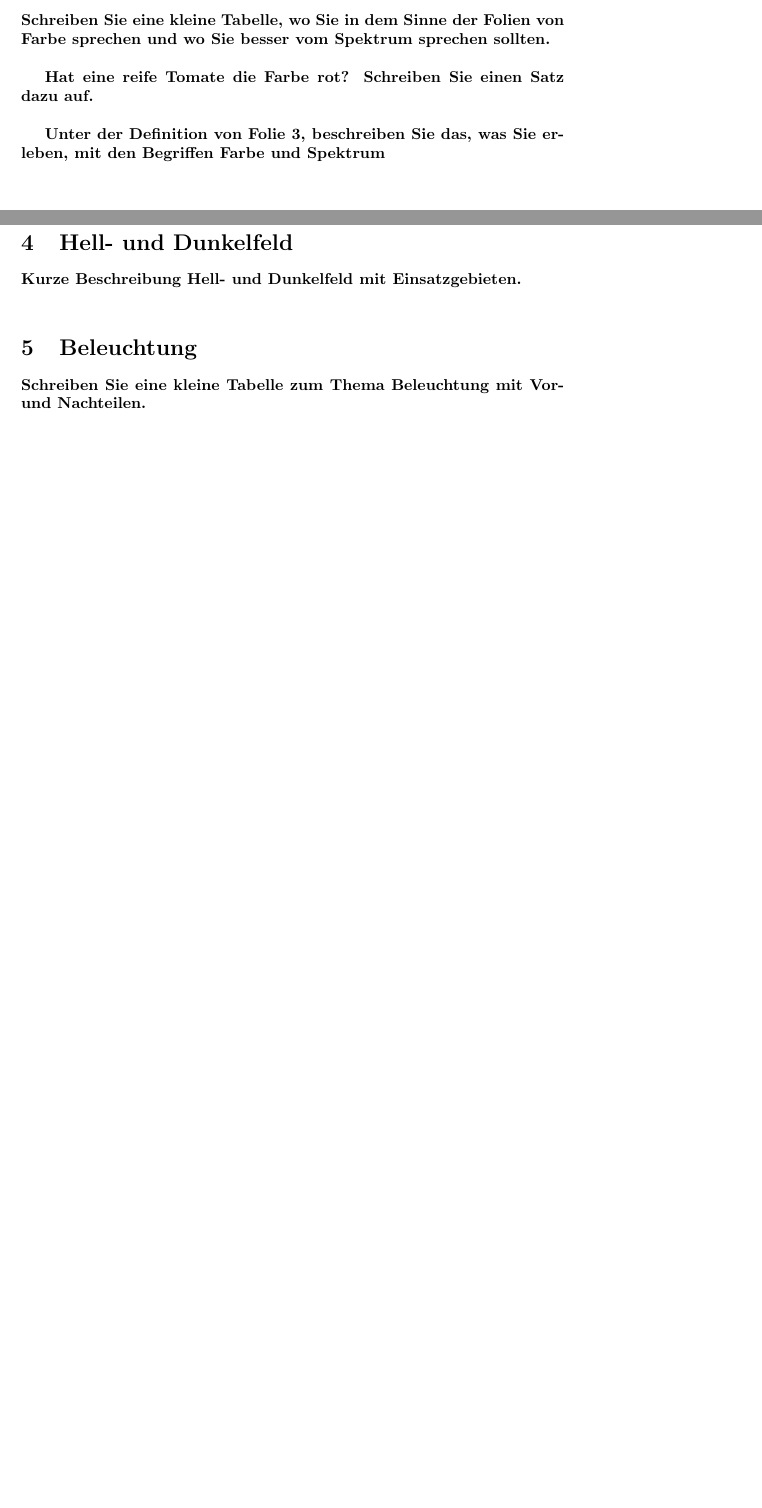
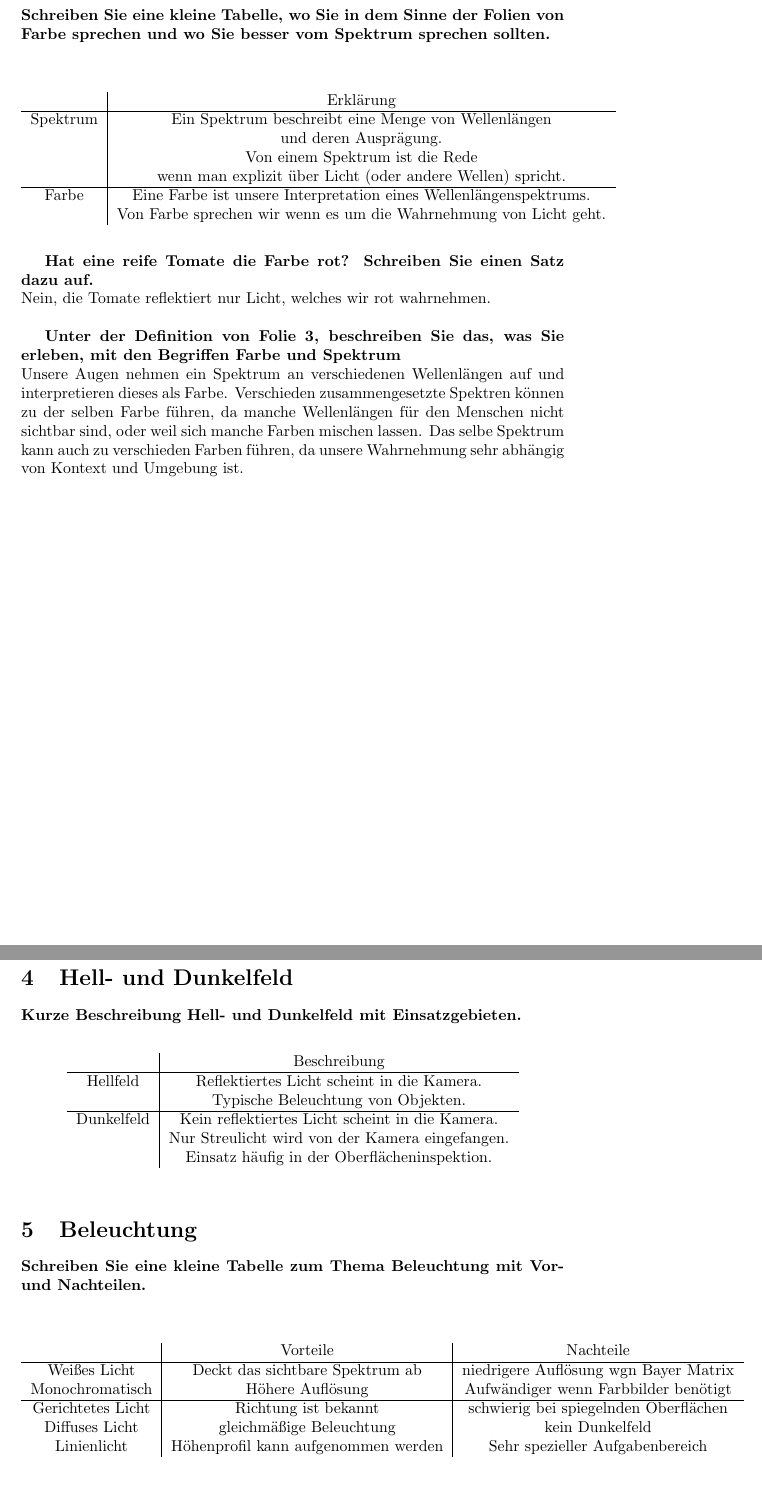
Before and after one commit to lordkeks/optik_mme, a LaTeX problem sheet (exercise03/report.tex): two parts of pages 2 and 3 of 3 before the commit and two parts of pages 2 and 5 of 6 after it, joined at a grey line, cut so that both start at the same text, the shorter picture padded with empty space. Compiled offline with pdfLaTeX.

Commit message:
ex03 done

```diff
--- a/exercise03/report.tex
+++ b/exercise03/report.tex
@@ -1,6 +1,8 @@
 \documentclass[a4paper]{article}
 
 \usepackage{fancyhdr}
+\usepackage{graphicx}
+\graphicspath{ {./images/} }
 
 \pagestyle{fancy}
 \fancyhf{}
@@ -38,9 +40,24 @@
 
 	\section{Unterschied Farbe - Spektrum}
 	\textbf{Schreiben Sie eine kleine Tabelle, wo Sie in dem Sinne der Folien von Farbe sprechen und wo Sie besser vom Spektrum sprechen sollten.}\\
-	%Tabelle
+	\begin{center}
+	\begin{tabular}{ c|c }
+		 & Erklärung \\
+		\hline
+		Spektrum & Ein Spektrum beschreibt eine Menge von Wellenlängen\\
+		& und deren Ausprägung.\\
+		& Von einem Spektrum ist die Rede \\
+		& wenn man explizit über Licht (oder andere Wellen) spricht.\\
+		\hline
+		Farbe & Eine Farbe ist unsere Interpretation eines Wellenlängenspektrums.\\
+		& Von Farbe sprechen wir wenn es um die Wahrnehmung von Licht geht.\\
+	\end{tabular}
+	\end{center}
+	\vspace{10pt}
 
 	\textbf{Hat eine reife Tomate die Farbe rot? Schreiben Sie einen Satz dazu auf.}\\
+	Nein, die Tomate reflektiert nur Licht, welches wir rot wahrnehmen.\\
 
 	\textbf{Unter der Definition von Folie 3, beschreiben Sie das, was Sie erleben, mit den Begriffen Farbe und Spektrum}\\
+	Unsere Augen nehmen ein Spektrum an verschiedenen Wellenlängen auf und interpretieren dieses als Farbe. Verschieden zusammengesetzte Spektren können zu der selben Farbe führen, da manche Wellenlängen für den Menschen nicht sichtbar sind, oder weil sich manche Farben mischen lassen. Das selbe Spektrum kann auch zu verschieden Farben führen, da unsere Wahrnehmung sehr abhängig von Kontext und Umgebung ist.
 
@@ -75,8 +123,32 @@
+	\vspace{10pt}
 
 	\section{Hell- und Dunkelfeld}
 	\textbf{Kurze Beschreibung Hell- und Dunkelfeld mit Einsatzgebieten.}\\
-	%Tabelle
+	\begin{center}
+		\begin{tabular}{ c|c }
+			 & Beschreibung \\
+			\hline
+			Hellfeld & Reflektiertes Licht scheint in die Kamera. \\
+			& Typische Beleuchtung von Objekten.\\
+			\hline
+			Dunkelfeld & Kein reflektiertes Licht scheint in die Kamera.\\
+			& Nur Streulicht wird von der Kamera eingefangen.\\
+			& Einsatz häufig in der Oberflächeninspektion.\\
+		\end{tabular}
+	\end{center}
+	\vspace{10pt}
 
 	\section{Beleuchtung}
 	\textbf{Schreiben Sie eine kleine Tabelle zum Thema Beleuchtung mit Vor- und Nachteilen.}\\
-	%Tabelle
+	\begin{center}
+		\begin{tabular}{ c|c|c }
+			& Vorteile & Nachteile \\
+			\hline
+			Weißes Licht & Deckt das sichtbare Spektrum ab & niedrigere Auflösung wgn Bayer Matrix\\
+			Monochromatisch & Höhere Auflösung & Aufwändiger wenn Farbbilder benötigt \\
+			\hline
+			Gerichtetes Licht & Richtung ist bekannt & schwierig bei spiegelnden Oberflächen \\
+			Diffuses Licht & gleichmäßige Beleuchtung & kein Dunkelfeld \\
+			Linienlicht & Höhenprofil kann aufgenommen werden & Sehr spezieller Aufgabenbereich \\
+		\end{tabular}
+	\end{center}
```
Also changed, not shown: exercise03/images/Solar_Spectrum.png (added), exercise03/images/White_LED.png (added), exercise03/report.pdf, exercise03/report.tex (70 more changed lines).
